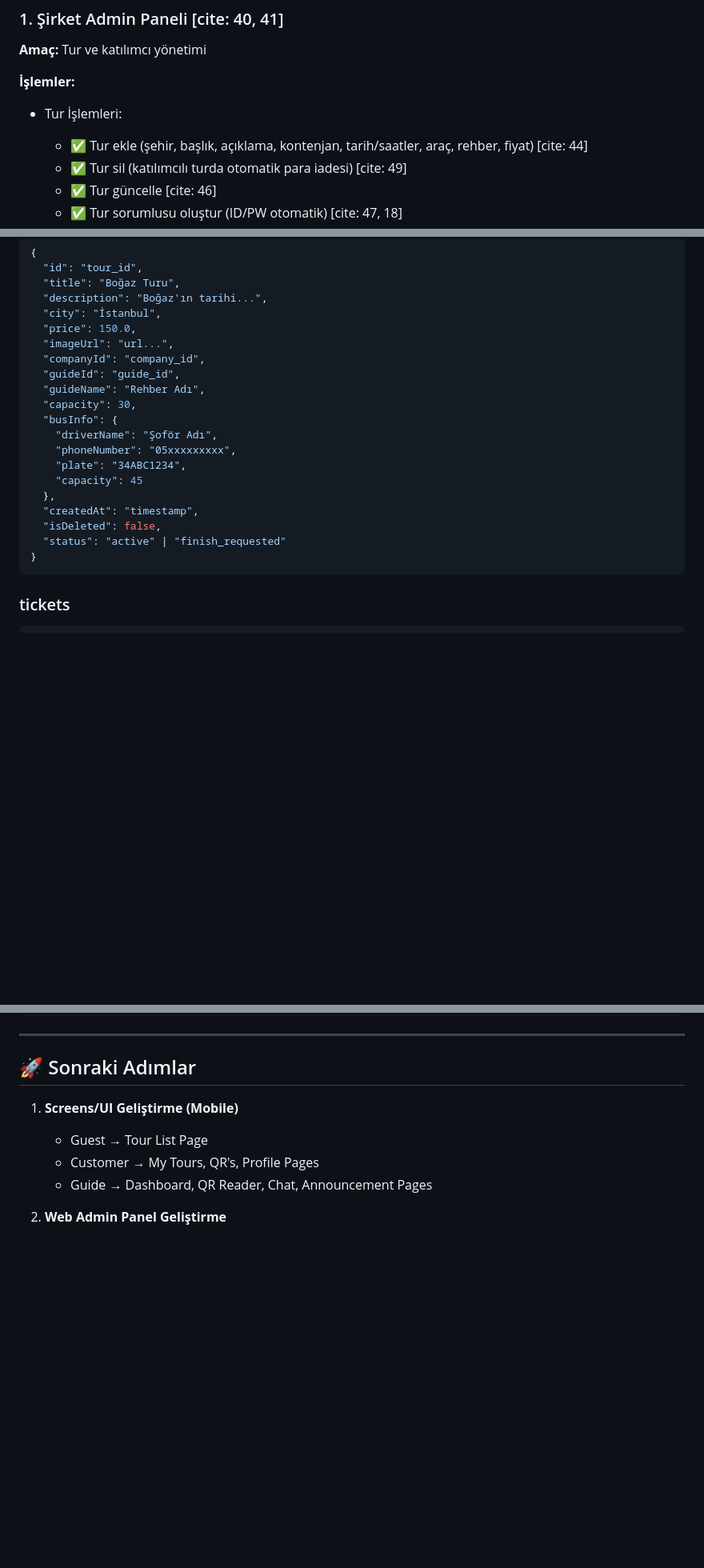
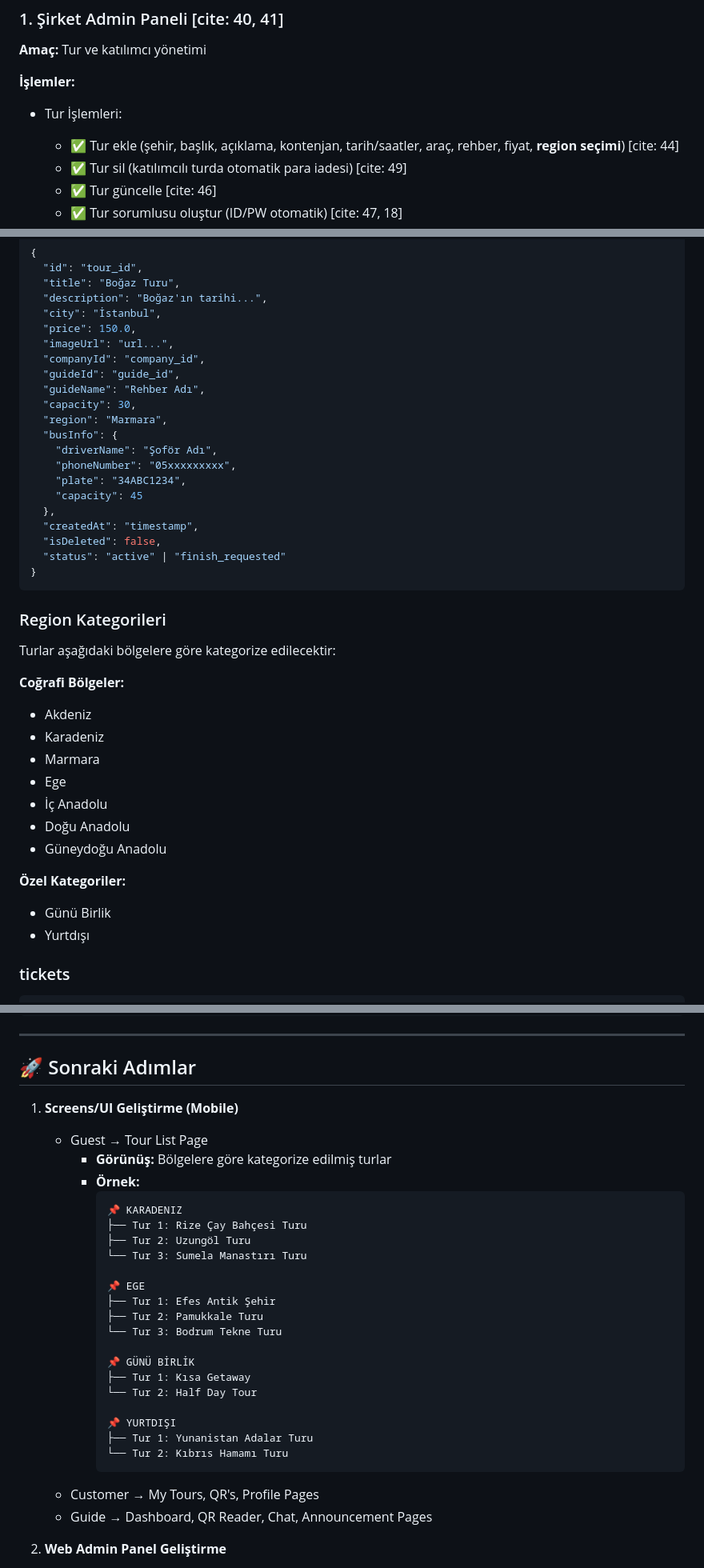
Before and after one commit to halillcam/turassist, a Markdown page: ARCHITECTURE.md, 3 parts joined by grey strips. Shown at 80% size. Drawn GitHub-style; blank space fills up the shorter version.

Commit message:
turların listelenmesindeki eksiklikler çözüldü planı yapıldı.

````diff
--- a/ARCHITECTURE.md
+++ b/ARCHITECTURE.md
@@ -57,7 +57,7 @@
 
 **İşlemler:**
 - Tur İşlemleri:
-  - ✅ Tur ekle (şehir, başlık, açıklama, kontenjan, tarih/saatler, araç, rehber, fiyat) [cite: 44]
+  - ✅ Tur ekle (şehir, başlık, açıklama, kontenjan, tarih/saatler, araç, rehber, fiyat, **region seçimi**) [cite: 44]
   - ✅ Tur sil (katılımcılı turda otomatik para iadesi) [cite: 49]
   - ✅ Tur güncelle [cite: 46]
   - ✅ Tur sorumlusu oluştur (ID/PW otomatik) [cite: 47, 18]
@@ -219,6 +219,7 @@ Rehber "Turu Bitir" →
   "guideId": "guide_id",
   "guideName": "Rehber Adı",
   "capacity": 30,
+  "region": "Marmara",
   "busInfo": {
     "driverName": "Şoför Adı",
     "phoneNumber": "05xxxxxxxxx",
@@ -230,6 +231,22 @@ Rehber "Turu Bitir" →
   "status": "active" | "finish_requested"
 }
 ```
+
+### Region Kategorileri
+Turlar aşağıdaki bölgelere göre kategorize edilecektir:
+
+**Coğrafi Bölgeler:**
+- Akdeniz
+- Karadeniz
+- Marmara
+- Ege
+- İç Anadolu
+- Doğu Anadolu
+- Güneydoğu Anadolu
+
+**Özel Kategoriler:**
+- Günü Birlik
+- Yurtdışı
 
 ### tickets
 ```json
@@ -333,6 +350,27 @@ Web Projects (Ayrı):
 
 1. **Screens/UI Geliştirme (Mobile)**
    - Guest → Tour List Page
+     - **Görünüş:** Bölgelere göre kategorize edilmiş turlar
+     - **Örnek:**
+       ```
+       📌 KARADENIZ
+       ├── Tur 1: Rize Çay Bahçesi Turu
+       ├── Tur 2: Uzungöl Turu
+       └── Tur 3: Sumela Manastırı Turu
+
+       📌 EGE
+       ├── Tur 1: Efes Antik Şehir
+       ├── Tur 2: Pamukkale Turu
+       └── Tur 3: Bodrum Tekne Turu
+
+       📌 GÜNÜ BİRLİK
+       ├── Tur 1: Kısa Getaway
+       └── Tur 2: Half Day Tour
+
+       📌 YURTDIŞI
+       ├── Tur 1: Yunanistan Adalar Turu
+       └── Tur 2: Kıbrıs Hamamı Turu
+       ```
    - Customer → My Tours, QR's, Profile Pages
    - Guide → Dashboard, QR Reader, Chat, Announcement Pages
 
````
Also changed, not shown: other parts of ARCHITECTURE.md (+1 -1 lines).
